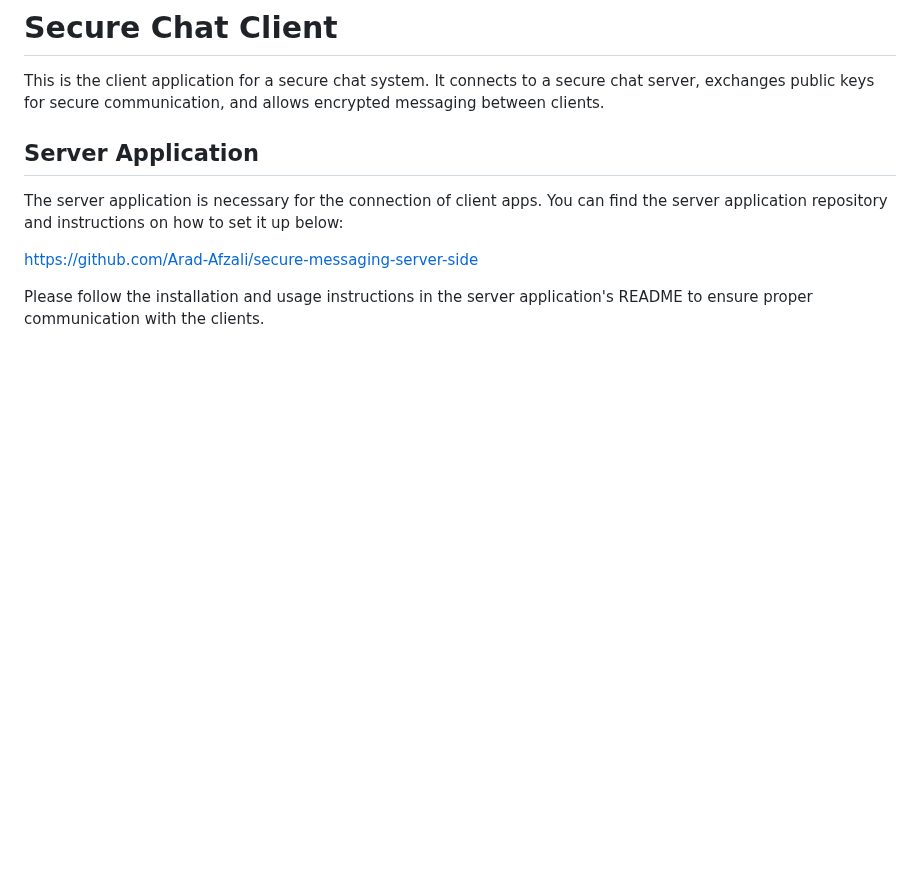
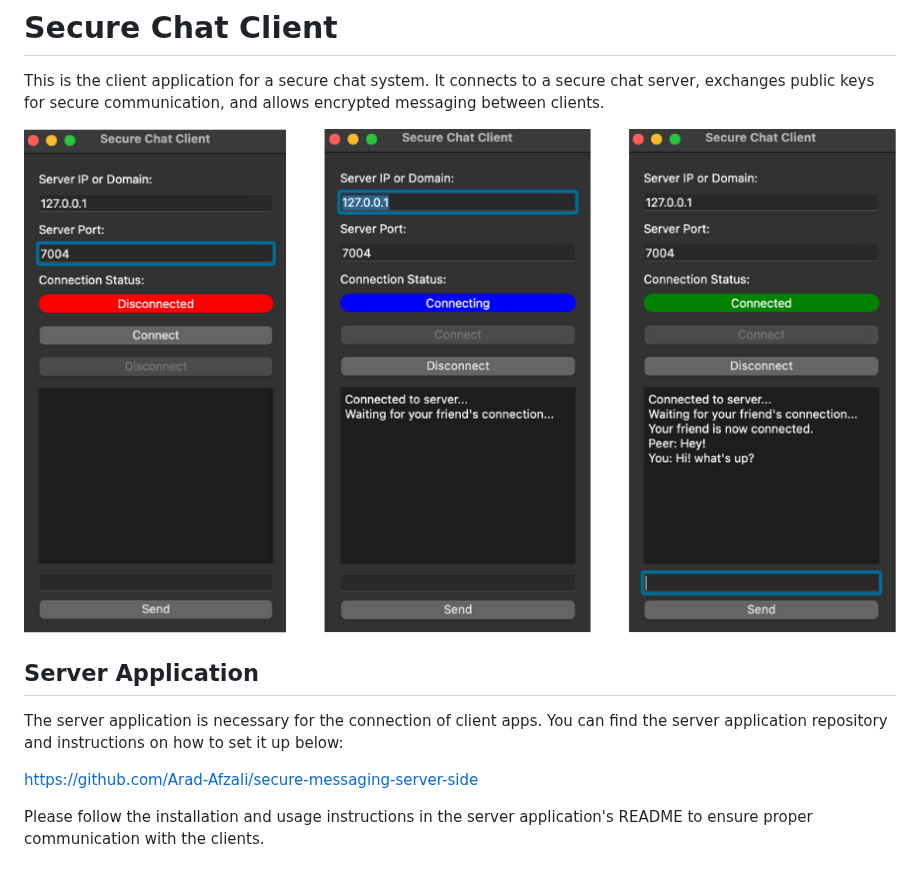
Before and after one commit to Arad-Afzali/secure-messaging-client-side, a Markdown page: README.md, the part around the change. GitHub-like rendering; pictures changed too: ss.png (added); blank space fills up the shorter version.

Commit message:
added picture for readme

```diff
--- a/README.md
+++ b/README.md
@@ -1,6 +1,8 @@
 # Secure Chat Client
 
 This is the client application for a secure chat system. It connects to a secure chat server, exchanges public keys for secure communication, and allows encrypted messaging between clients.
+
+![alt text](<ss.png>)
 
 ## Server Application
 
```
